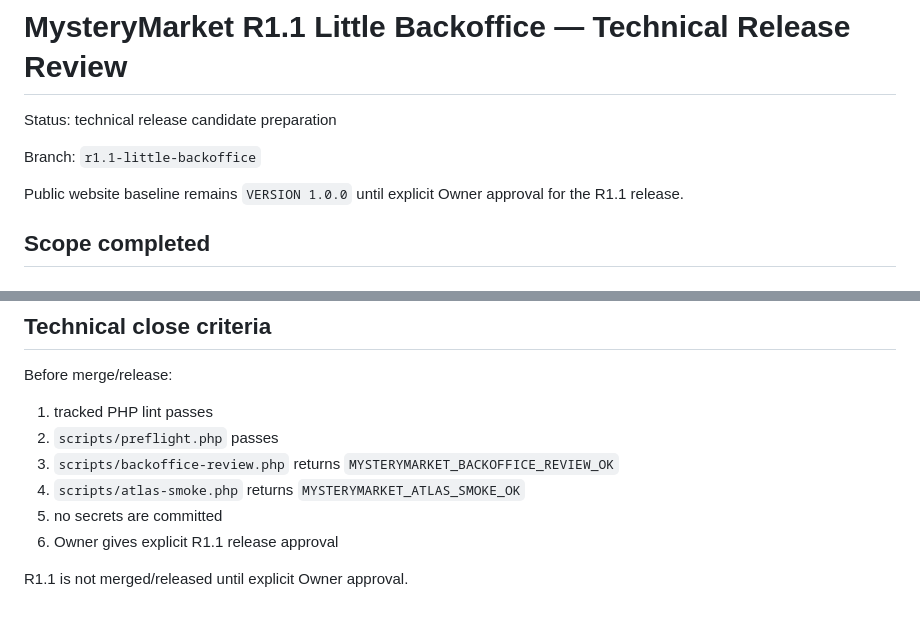
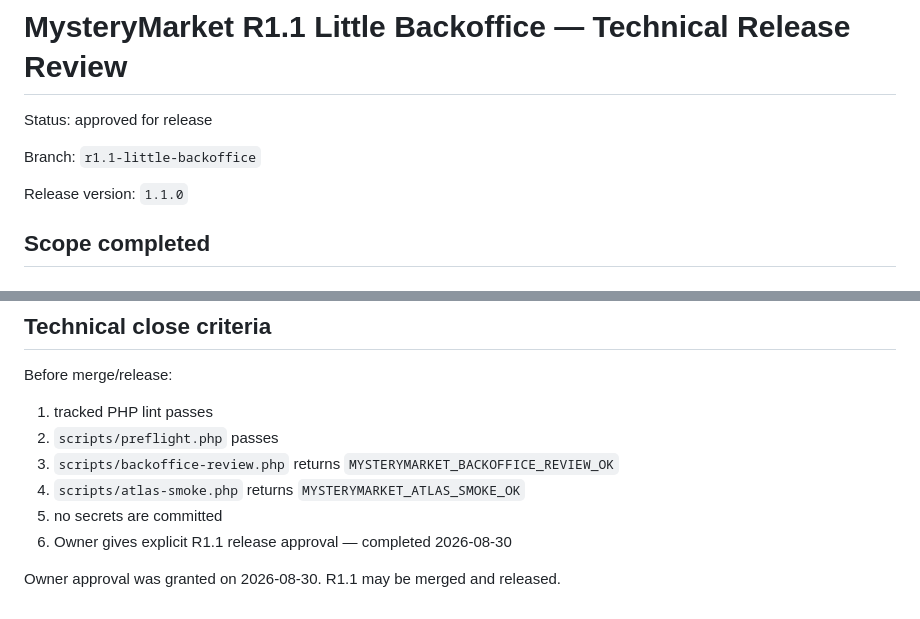
Before and after one commit to gitinsodema/mysterymarket.de, a Markdown page: docs/R1_1_RELEASE_REVIEW.md, 2 parts joined by grey strips. Rendered like a GitHub page.

Commit message:
release: mark R1.1 owner-approved

```diff
--- a/docs/R1_1_RELEASE_REVIEW.md
+++ b/docs/R1_1_RELEASE_REVIEW.md
@@ -1,10 +1,10 @@
 # MysteryMarket R1.1 Little Backoffice — Technical Release Review
 
-Status: technical release candidate preparation
+Status: approved for release
 
 Branch: `r1.1-little-backoffice`
 
-Public website baseline remains `VERSION 1.0.0` until explicit Owner approval for the R1.1 release.
+Release version: `1.1.0`
 
 ## Scope completed
 
@@ -109,6 +109,6 @@ Before merge/release:
 3. `scripts/backoffice-review.php` returns `MYSTERYMARKET_BACKOFFICE_REVIEW_OK`
 4. `scripts/atlas-smoke.php` returns `MYSTERYMARKET_ATLAS_SMOKE_OK`
 5. no secrets are committed
-6. Owner gives explicit R1.1 release approval
+6. Owner gives explicit R1.1 release approval — completed 2026-08-30
 
-R1.1 is not merged/released until explicit Owner approval.
+Owner approval was granted on 2026-08-30. R1.1 may be merged and released.
```
